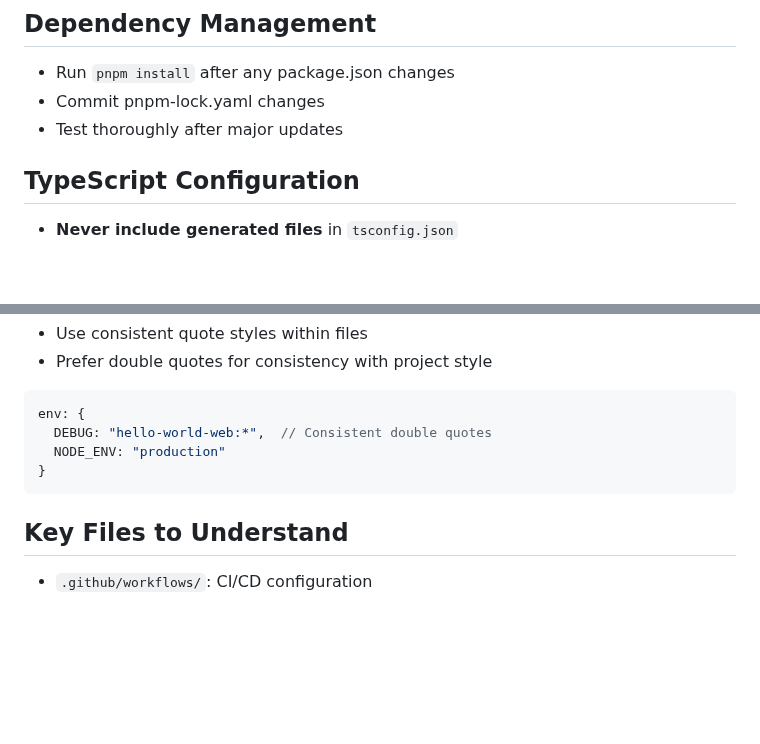
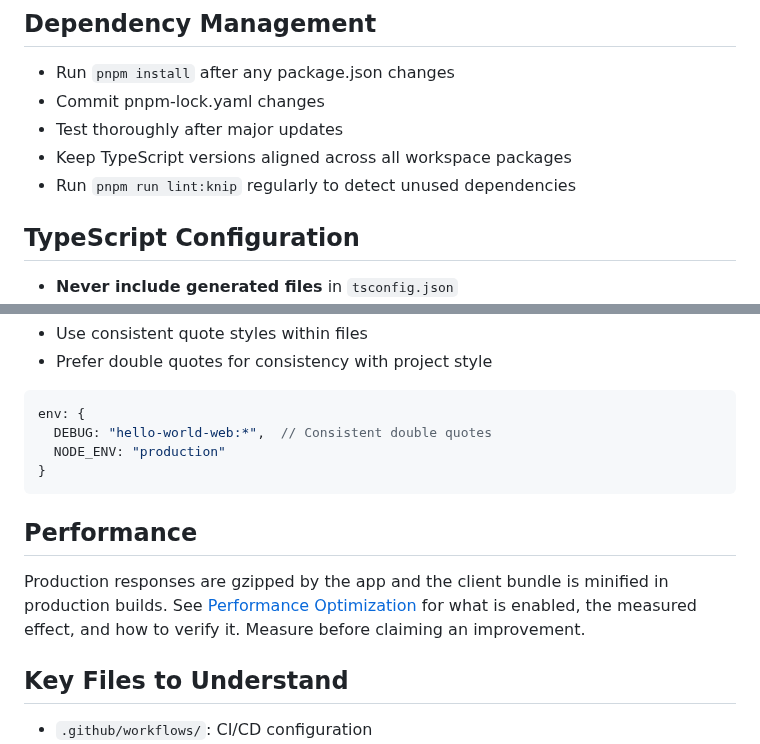
Before and after one commit to eins78/hello-world-web, a Markdown page: docs/development-guidelines.md, 2 parts joined by grey strips. Drawn GitHub-style; blank space fills up the shorter version.

````diff
--- a/docs/development-guidelines.md
+++ b/docs/development-guidelines.md
@@ -49,6 +49,8 @@ function getTestData(page: any): TestData {
 - Run `pnpm install` after any package.json changes
 - Commit pnpm-lock.yaml changes
 - Test thoroughly after major updates
+- Keep TypeScript versions aligned across all workspace packages
+- Run `pnpm run lint:knip` regularly to detect unused dependencies
 
 ## TypeScript Configuration
 
@@ -167,6 +169,12 @@ env: {
 }
 ```
 
+## Performance
+
+Production responses are gzipped by the app and the client bundle is minified in production builds.
+See [Performance Optimization](./performance-optimization.md) for what is enabled, the measured effect,
+and how to verify it. Measure before claiming an improvement.
+
 ## Key Files to Understand
 
 - `.github/workflows/`: CI/CD configuration
````
Also changed, not shown: CLAUDE.md (+1 -0 lines), docs/performance-optimization.md (added, +348 -0 lines).
